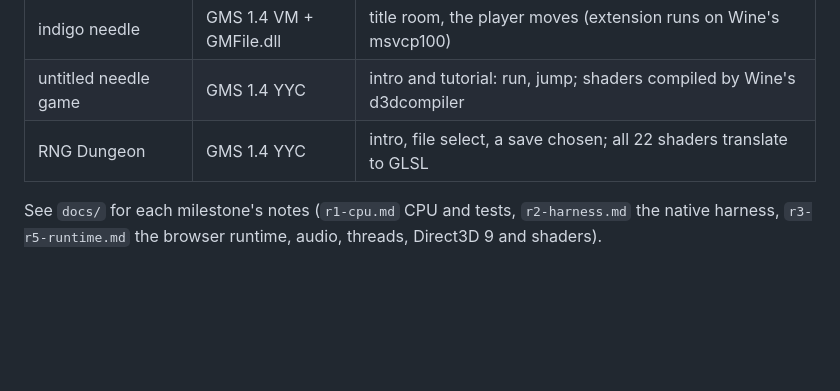
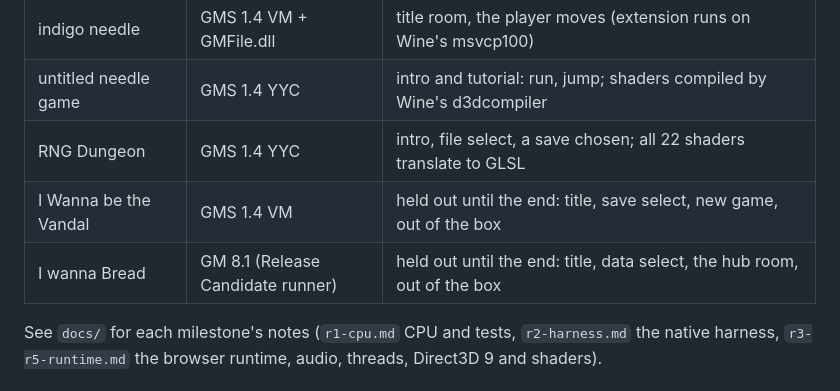
Before and after one commit to KurathSec/gm-recomp, a Markdown page: README.md, the part around the change. Drawn GitHub-style; blank space fills up the shorter version.

Commit message:
R6: the held-out games run out of the box

```diff
--- a/README.md
+++ b/README.md
@@ -74,6 +74,8 @@ and the same input gives the same state hash in the harness, Node, Chrome and Fi
 | indigo needle | GMS 1.4 VM + GMFile.dll | title room, the player moves (extension runs on Wine's msvcp100) |
 | untitled needle game | GMS 1.4 YYC | intro and tutorial: run, jump; shaders compiled by Wine's d3dcompiler |
 | RNG Dungeon | GMS 1.4 YYC | intro, file select, a save chosen; all 22 shaders translate to GLSL |
+| I Wanna be the Vandal | GMS 1.4 VM | held out until the end: title, save select, new game, out of the box |
+| I wanna Bread | GM 8.1 (Release Candidate runner) | held out until the end: title, data select, the hub room, out of the box |
 
 See `docs/` for each milestone's notes (`r1-cpu.md` CPU and tests, `r2-harness.md`
 the native harness, `r3-r5-runtime.md` the browser runtime, audio, threads,
```
Also changed, not shown: docs/r3-r5-runtime.md (+6 -2 lines).
